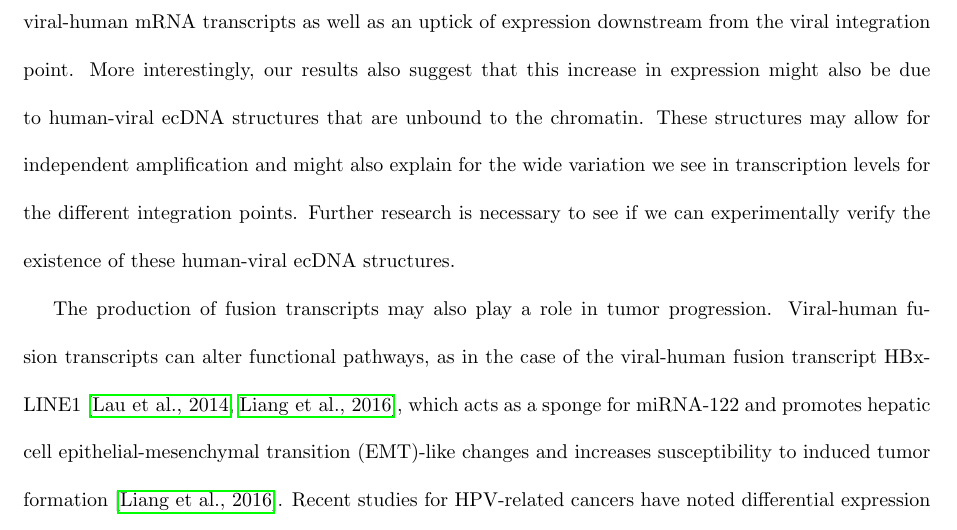
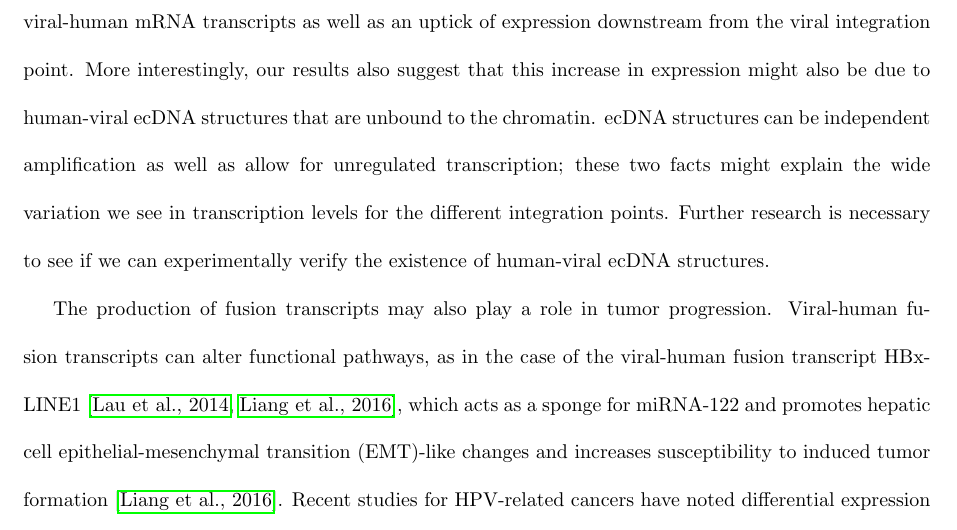
Before and after one commit to namphuon/draft, a LaTeX document (virus_cancer_integration/main.tex): part of page 20 of 34, cut so that both start at the same text. Compiled offline with pdfLaTeX.

Commit message:
minor fixing of the discussion

```diff
--- a/virus_cancer_integration/main.tex
+++ b/virus_cancer_integration/main.tex
@@ -213,7 +213,7 @@ We present ViFi, a new method for detection of viral integration sites and fusio
 
 Previous research on the role of viral integration on tumorigenesis focused on identifying genomic hotspots containing recurrent integrations and identifying change in both host and viral gene expression resulting from integration~\cite{Tang2013,Lawrence2015,Hu2015,Zhang2016}.  Previous observations showed that recurrent integrations often occurred near known oncogenes such as MYC, PVT1, ERBB2, RAD51~\cite{Tang2013}, but our results show that recurrent integrations are very rare.  Hu et al. (2015) suggested that HPV integrates randomly across the genome until an integration occurs in a region that provides a proliferative advantage, resulting in oncogenesis.  However, the vast majority of integrations are non-recurrent and the majority of samples do not have integrations in or near oncogenes.  Thus, focusing on genes with recurrent integrations can only explain samples that have integrations in those genes, potentially ignoring a large portion of samples that do not contain integrations in recurrent regions.
 
-Our results show that viral integration plays a powerful role on local transcriptional activity, especially when fusion human-viral mRNA sequences are present.  This includes a strong increase in transcription near the integration site, as well as transcription of elements that might normally not be expressed.  Our results are consistent with the theory that integration results in the recruitment of transcription factors by HPV's upstream regulatory region (URR) and subsequent transcription read-through to produce both viral-human mRNA transcripts as well as an uptick of expression downstream from the viral integration point.  More interestingly, our results also suggest that this increase in expression might also be due to human-viral ecDNA structures that are unbound to the chromatin.  These structures may allow for independent amplification and might also explain for the wide variation we see in transcription levels for the different integration points.  Further research is necessary to see if we can experimentally verify the existence of these human-viral ecDNA structures.
+Our results show that viral integration plays a powerful role on local transcriptional activity, especially when fusion human-viral mRNA sequences are present.  This includes a strong increase in transcription near the integration site, as well as transcription of elements that might normally not be expressed.  Our results are consistent with the theory that integration results in the recruitment of transcription factors by HPV's upstream regulatory region (URR) and subsequent transcription read-through to produce both viral-human mRNA transcripts as well as an uptick of expression downstream from the viral integration point.  More interestingly, our results also suggest that this increase in expression might also be due to human-viral ecDNA structures that are unbound to the chromatin.  ecDNA structures can be independent amplification as well as allow for unregulated transcription; these two facts might explain the wide variation we see in transcription levels for the different integration points.  Further research is necessary to see if we can experimentally verify the existence of human-viral ecDNA structures.
 
 The production of fusion transcripts may also play a role in tumor progression.  Viral-human fusion transcripts can alter functional pathways, as in the case of the viral-human fusion transcript HBx-LINE1~\cite{Lau2014,Liang2016}, which acts as a sponge for miRNA-122 and promotes hepatic cell epithelial-mesenchymal transition (EMT)-like changes and increases susceptibility to induced tumor formation~\cite{Liang2016}.  Recent studies for HPV-related cancers have noted differential expression profiles of miRNAs for HPV-positive and HPV-negative samples~\cite{Lajer2012,Gao2016}.  One possibility is that fusion transcripts produced by integrated HPV might also act as a sponge for miRNA.  Another possibility is that fusion transcripts might better disrupt host cellular pathways.  Jeon and Lambert (1995) found that viral mRNA from integrated HPV are more stable due to the resulting disruption of the mRNA instability element in the viral genome after integration~\cite{Jeon1995}.  Thus, fusion mRNA might also be more stable, especially in light of the observation that the human portion is typically downstream of the viral portion in fusion mRNA sequences.
 
```
